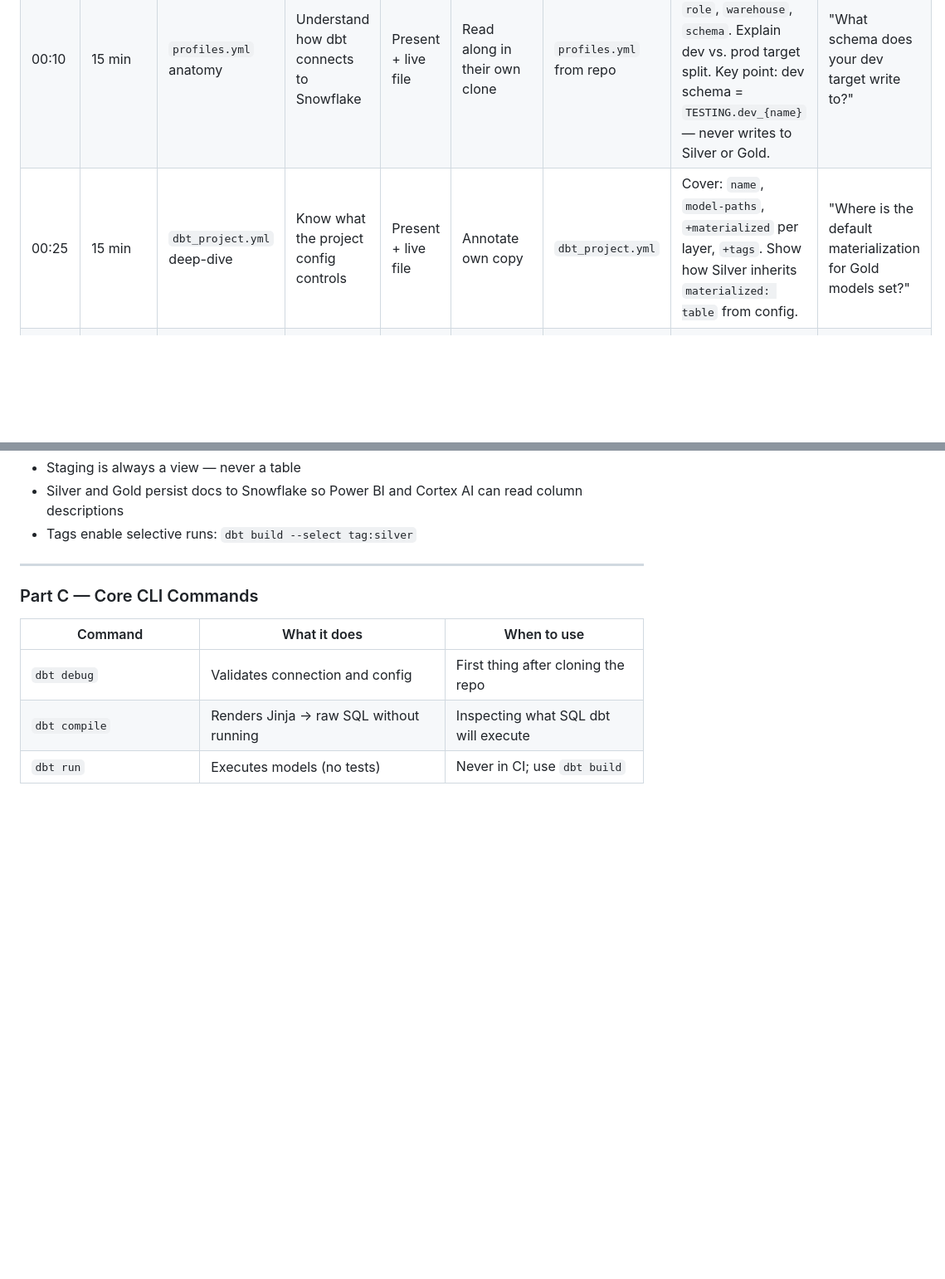
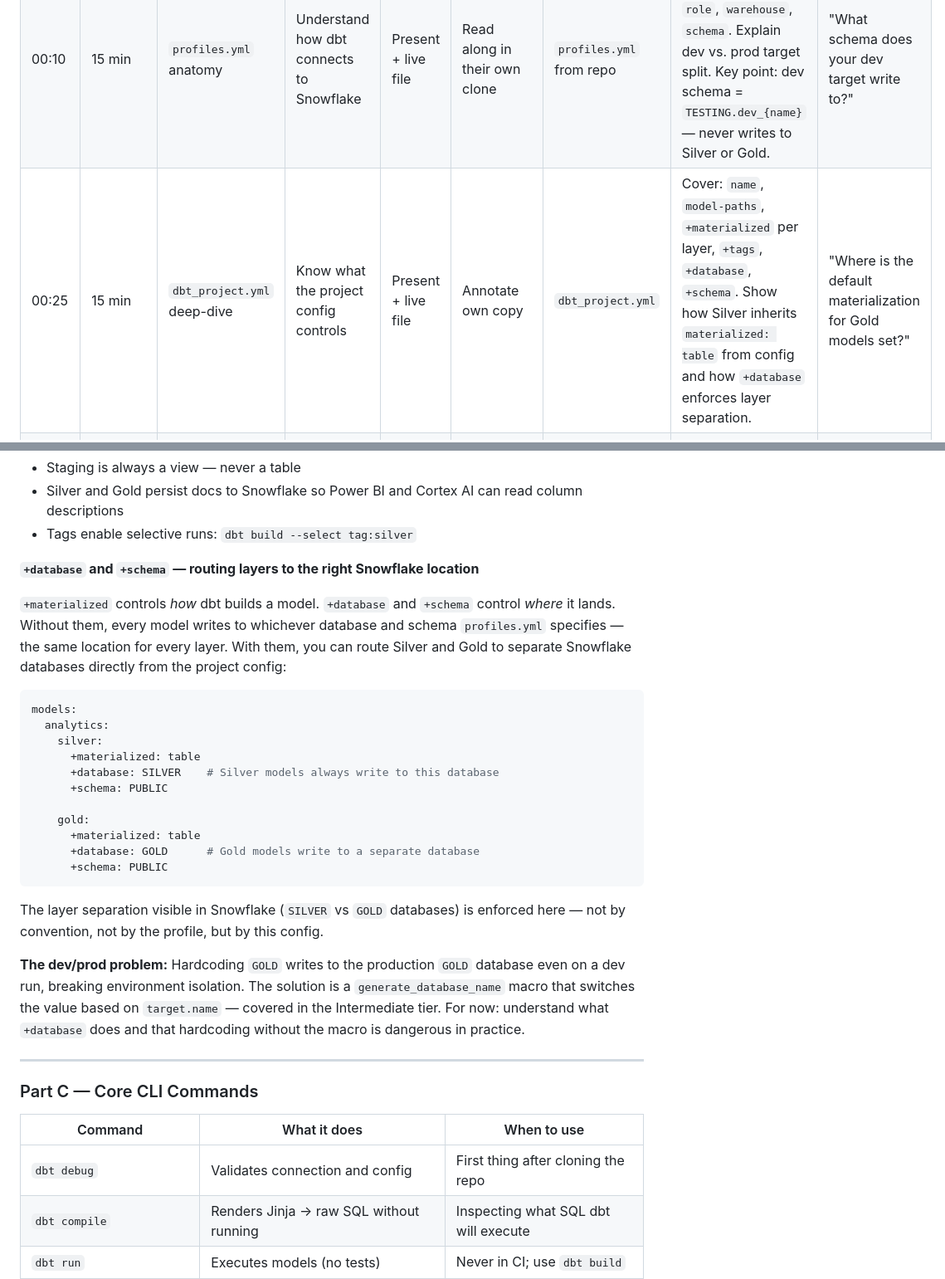
Before and after one commit to ThorstenWeberGER/dbt-training, a Markdown page: module_02_project_setup.md, 2 parts joined by grey strips. Shown at 83% size. GitHub-like rendering; blank space fills up the shorter version.

````diff
--- a/module_02_project_setup.md
+++ b/module_02_project_setup.md
@@ -12,7 +12,7 @@
 |---|---|---|---|---|---|---|---|---|
 | 00:00 | 10 min | Recap Module 01 | Confirm mental model before introducing new content | Q&A | Answer from memory, no notes | — | Ask all 4 prep questions cold. Stop and revisit any wrong answer before continuing. | All 4 correct |
 | 00:10 | 15 min | `profiles.yml` anatomy | Understand how dbt connects to Snowflake | Present + live file | Read along in their own clone | `profiles.yml` from repo | Walk: `target`, `outputs`, `account`, `role`, `warehouse`, `schema`. Explain dev vs. prod target split. Key point: dev schema = `TESTING.dev_{name}` — never writes to Silver or Gold. | "What schema does your dev target write to?" |
-| 00:25 | 15 min | `dbt_project.yml` deep-dive | Know what the project config controls | Present + live file | Annotate own copy | `dbt_project.yml` | Cover: `name`, `model-paths`, `+materialized` per layer, `+tags`. Show how Silver inherits `materialized: table` from config. | "Where is the default materialization for Gold models set?" |
+| 00:25 | 15 min | `dbt_project.yml` deep-dive | Know what the project config controls | Present + live file | Annotate own copy | `dbt_project.yml` | Cover: `name`, `model-paths`, `+materialized` per layer, `+tags`, `+database`, `+schema`. Show how Silver inherits `materialized: table` from config and how `+database` enforces layer separation. | "Where is the default materialization for Gold models set?" |
 | 00:40 | 10 min | CLI command reference | Know the core commands and when to use each | Present | Write down command table | This doc | Don't demo all commands — just walk the table. They'll use them hands-on in Module 06. | "What command runs models AND tests together?" |
 | 00:50 | 10 min | The execution sequence | Understand what happens when you run `dbt run` | Present | Annotate diagram | Whiteboard | Five phases: Parse → Resolve → Compile → Execute → Report. Which phase produces which error type. One diagram, no more. | "At which phase does a Jinja syntax error appear?" |
 | 01:00 | — | Session close + prep questions | — | — | — | — | No exercise this session — hands-on begins in Module 03 when they write their first Jinja. | — |
@@ -119,6 +119,28 @@ models:
 - Staging is always a view — never a table
 - Silver and Gold persist docs to Snowflake so Power BI and Cortex AI can read column descriptions
 - Tags enable selective runs: `dbt build --select tag:silver`
+
+**`+database` and `+schema` — routing layers to the right Snowflake location**
+
+`+materialized` controls *how* dbt builds a model. `+database` and `+schema` control *where* it lands. Without them, every model writes to whichever database and schema `profiles.yml` specifies — the same location for every layer. With them, you can route Silver and Gold to separate Snowflake databases directly from the project config:
+
+```yaml
+models:
+  analytics:
+    silver:
+      +materialized: table
+      +database: SILVER    # Silver models always write to this database
+      +schema: PUBLIC
+
+    gold:
+      +materialized: table
+      +database: GOLD      # Gold models write to a separate database
+      +schema: PUBLIC
+```
+
+The layer separation visible in Snowflake (`SILVER` vs `GOLD` databases) is enforced here — not by convention, not by the profile, but by this config.
+
+**The dev/prod problem:** Hardcoding `GOLD` writes to the production `GOLD` database even on a dev run, breaking environment isolation. The solution is a `generate_database_name` macro that switches the value based on `target.name` — covered in the Intermediate tier. For now: understand what `+database` does and that hardcoding without the macro is dangerous in practice.
 
 ---
 
````
Also changed, not shown: module_02_slides.md (+43 -0 lines).
